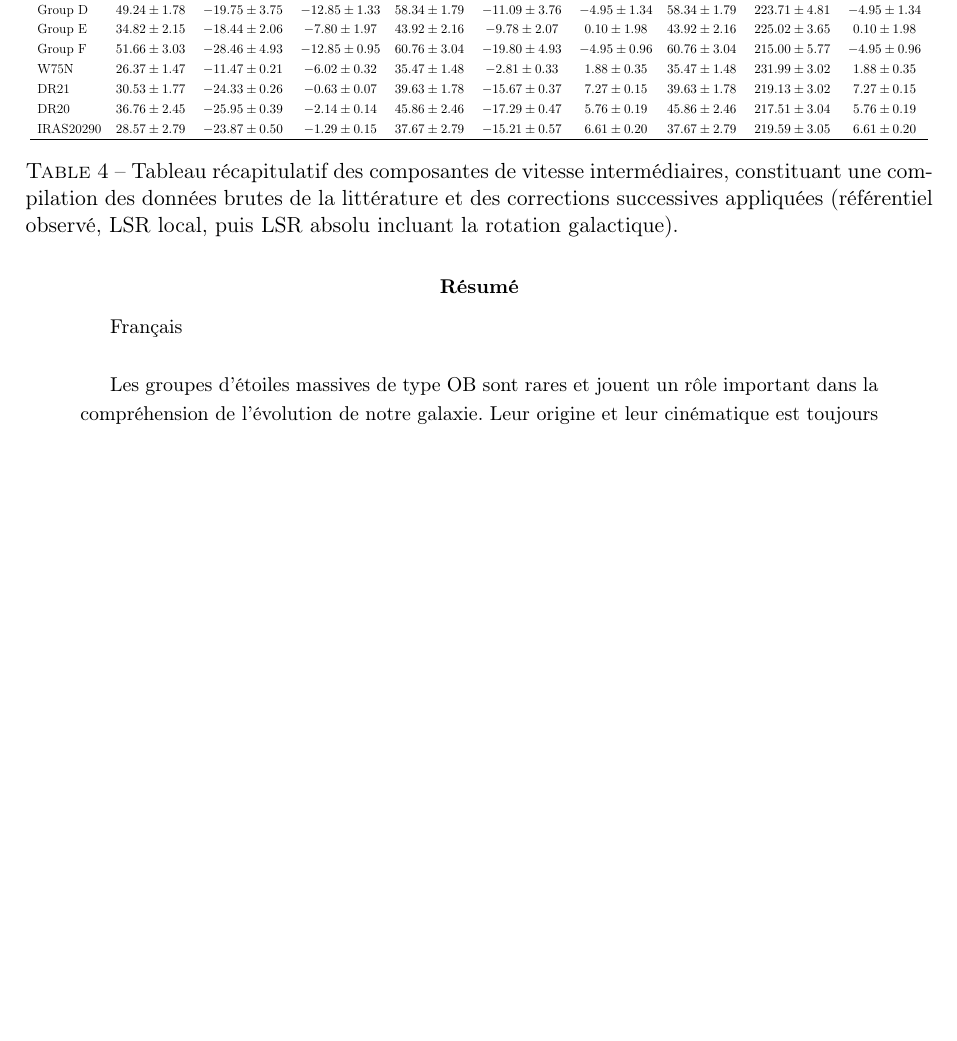
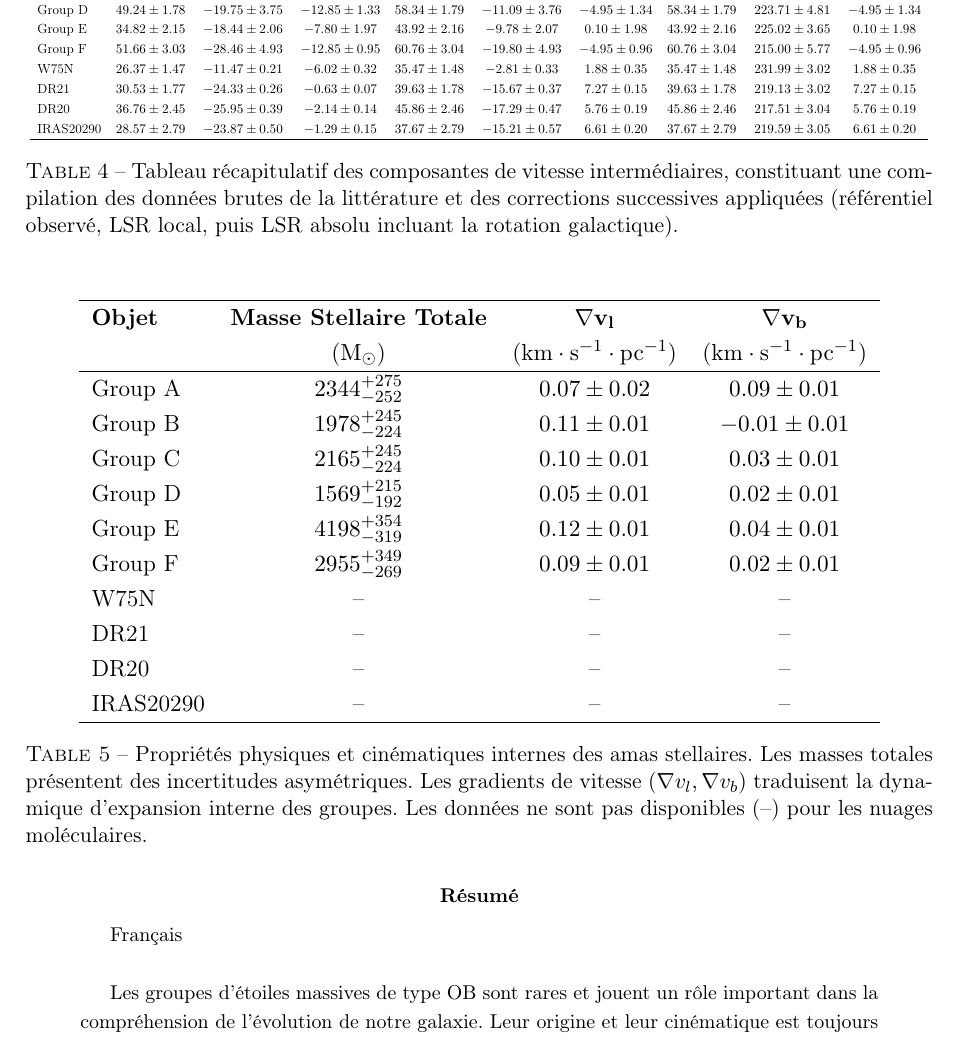
Before and after one commit to KyuriTaima/CygnusDynamics, a LaTeX paper (Rapport/Rapport de stage.tex): part of page 21 of 22, cut so that both start at the same text, the shorter picture padded with empty space. Compiled offline with pdfLaTeX.

Commit message:
Overleaf Connect auto-sync [2026-06-11 13:24:46]

```diff
--- a/Rapport/Rapport de stage.tex
+++ b/Rapport/Rapport de stage.tex
@@ -514,6 +514,33 @@
 			\caption{Tableau récapitulatif des composantes de vitesse intermédiaires, constituant une compilation des données brutes de la littérature et des corrections successives appliquées (référentiel observé, LSR local, puis LSR absolu incluant la rotation galactique).}
 			\label{tab:annexe_vitesses_intermediaires}
 		\end{table}
+		\begin{table}[H]
+			\centering
+			\vspace{0.2cm}
+
+			\resizebox{0.9\textwidth}{!}{
+				\begin{tabular}{l c c c}
+					\hline
+					\textbf{Objet} & \textbf{Masse Stellaire Totale} & $\mathbf{\nabla v_l}$ & $\mathbf{\nabla v_b}$ \\
+					& ($\mathrm{M_\odot}$) & ($\mathrm{km\cdot s^{-1}\cdot pc^{-1}}$) & ($\mathrm{km\cdot s^{-1}\cdot pc^{-1}}$) \\
+					\hline
+
+					Group A & $2344^{+275}_{-252}$ & $0.07 \pm 0.02$ & $0.09 \pm 0.01$ \\
+					Group B & $1978^{+245}_{-224}$ & $0.11 \pm 0.01$ & $-0.01 \pm 0.01$ \\
+					Group C & $2165^{+245}_{-224}$ & $0.10 \pm 0.01$ & $0.03 \pm 0.01$ \\
+					Group D & $1569^{+215}_{-192}$ & $0.05 \pm 0.01$ & $0.02 \pm 0.01$ \\
+					Group E & $4198^{+354}_{-319}$ & $0.12 \pm 0.01$ & $0.04 \pm 0.01$ \\
+					Group F & $2955^{+349}_{-269}$ & $0.09 \pm 0.01$ & $0.02 \pm 0.01$ \\
+					W75N & -- & -- & -- \\
+					DR21 & -- & -- & -- \\
+					DR20 & -- & -- & -- \\
+					IRAS20290 & -- & -- & -- \\
+					\hline
+				\end{tabular}
+			}
+			\caption{Propriétés physiques et cinématiques internes des amas stellaires. Les masses totales présentent des incertitudes asymétriques. Les gradients de vitesse ($\nabla v_l, \nabla v_b$) traduisent la dynamique d'expansion interne des groupes. Les données ne sont pas disponibles (--) pour les nuages moléculaires.}
+			\label{tab:annexe_masses_gradients}
+		\end{table}
 
 
 	\label{annexe:methode_incertitudes}
```
Also changed, not shown: 2 other files.
